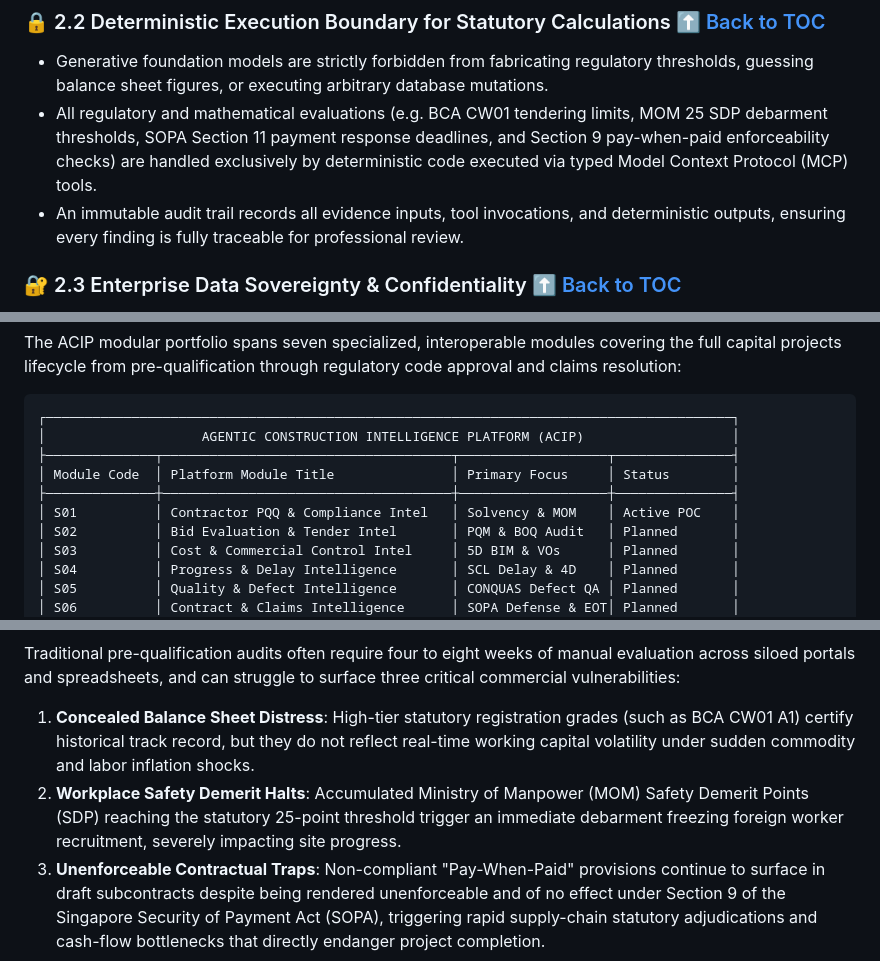
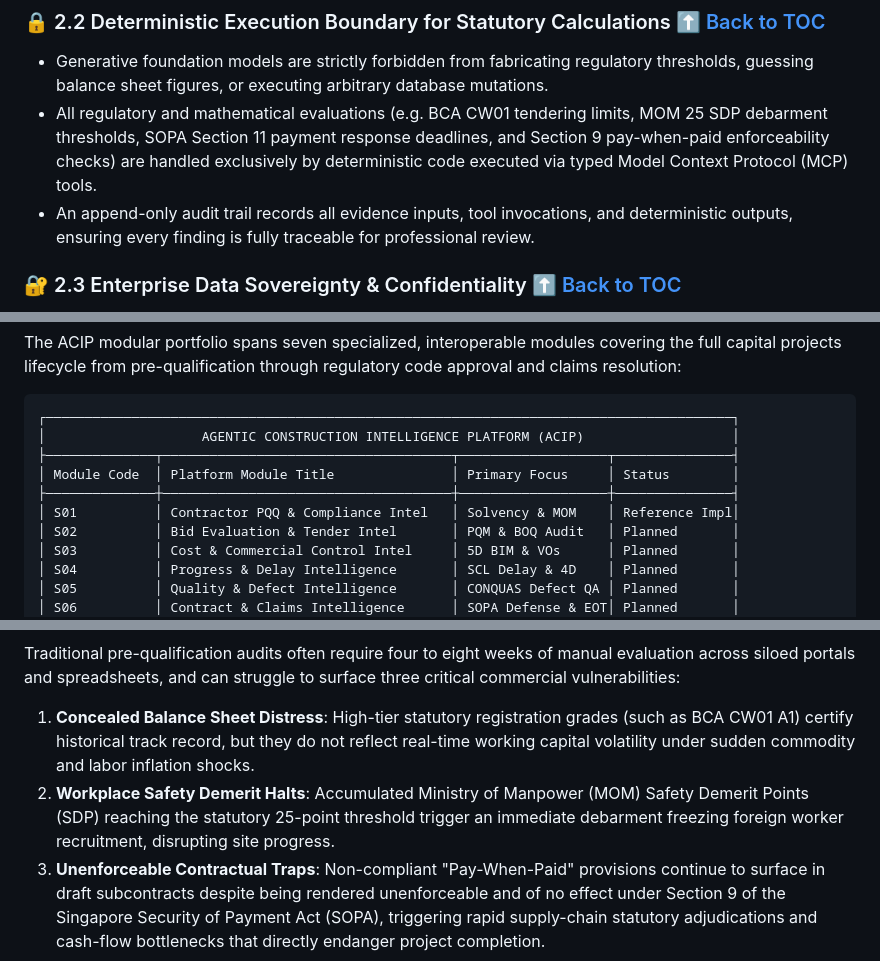
Before and after one commit to sunnymoon1314/agentic-construction-intelligence-platform, a Markdown page: README.md, 3 parts joined by grey strips. GitHub-like rendering.

```diff
--- a/README.md
+++ b/README.md
@@ -120,7 +120,7 @@ ACIP is governed by three non-negotiable enterprise protocols:
 ### <span id="deterministic-boundary"></span>🔒 2.2 Deterministic Execution Boundary for Statutory Calculations <span style="font-size: 14px; font-weight: normal;">[⬆️ Back to TOC](#toc)</span>
 - Generative foundation models are strictly forbidden from fabricating regulatory thresholds, guessing balance sheet figures, or executing arbitrary database mutations.
 - All regulatory and mathematical evaluations (e.g. BCA CW01 tendering limits, MOM 25 SDP debarment thresholds, SOPA Section 11 payment response deadlines, and Section 9 pay-when-paid enforceability checks) are handled exclusively by deterministic code executed via typed Model Context Protocol (MCP) tools.
-- An immutable audit trail records all evidence inputs, tool invocations, and deterministic outputs, ensuring every finding is fully traceable for professional review.
+- An append-only audit trail records all evidence inputs, tool invocations, and deterministic outputs, ensuring every finding is fully traceable for professional review.
 
 ### <span id="data-sovereignty"></span>🔐 2.3 Enterprise Data Sovereignty & Confidentiality <span style="font-size: 14px; font-weight: normal;">[⬆️ Back to TOC](#toc)</span>
 - All corporate tender documents, financial records, proprietary pricing models, and site inspection media remain strictly governed within private enterprise cloud tenants or air-gapped on-premises environments.
@@ -138,7 +138,7 @@ The ACIP modular portfolio spans seven specialized, interoperable modules coveri
 ├──────────────┬─────────────────────────────────────┬───────────────────┬───────────────┤
 │ Module Code  │ Platform Module Title               │ Primary Focus     │ Status        │
 ├──────────────┼─────────────────────────────────────┼───────────────────┼───────────────┤
-│ S01          │ Contractor PQQ & Compliance Intel   │ Solvency & MOM    │ Active POC    │
+│ S01          │ Contractor PQQ & Compliance Intel   │ Solvency & MOM    │ Reference Impl│
 │ S02          │ Bid Evaluation & Tender Intel       │ PQM & BOQ Audit   │ Planned       │
 │ S03          │ Cost & Commercial Control Intel     │ 5D BIM & VOs      │ Planned       │
 │ S04          │ Progress & Delay Intelligence       │ SCL Delay & 4D    │ Planned       │
@@ -159,7 +159,7 @@ When public agencies and institutional developers award major capital contracts,
 Traditional pre-qualification audits often require four to eight weeks of manual evaluation across siloed portals and spreadsheets, and can struggle to surface three critical commercial vulnerabilities:
 
 1. **Concealed Balance Sheet Distress**: High-tier statutory registration grades (such as BCA CW01 A1) certify historical track record, but they do not reflect real-time working capital volatility under sudden commodity and labor inflation shocks.
-2. **Workplace Safety Demerit Halts**: Accumulated Ministry of Manpower (MOM) Safety Demerit Points (SDP) reaching the statutory 25-point threshold trigger an immediate debarment freezing foreign worker recruitment, severely impacting site progress.
+2. **Workplace Safety Demerit Halts**: Accumulated Ministry of Manpower (MOM) Safety Demerit Points (SDP) reaching the statutory 25-point threshold trigger an immediate debarment freezing foreign worker recruitment, disrupting site progress.
 3. **Unenforceable Contractual Traps**: Non-compliant "Pay-When-Paid" provisions continue to surface in draft subcontracts despite being rendered unenforceable and of no effect under Section 9 of the Singapore Security of Payment Act (SOPA), triggering rapid supply-chain statutory adjudications and cash-flow bottlenecks that directly endanger project completion.
 
 #### ⚡ Key Capabilities
```
Also changed, not shown: other parts of README.md (+7 -7 lines), S01_Agentic_Contractor_PQQ_And_Compliance_Intelligence/README.md (+1 -1 lines).
